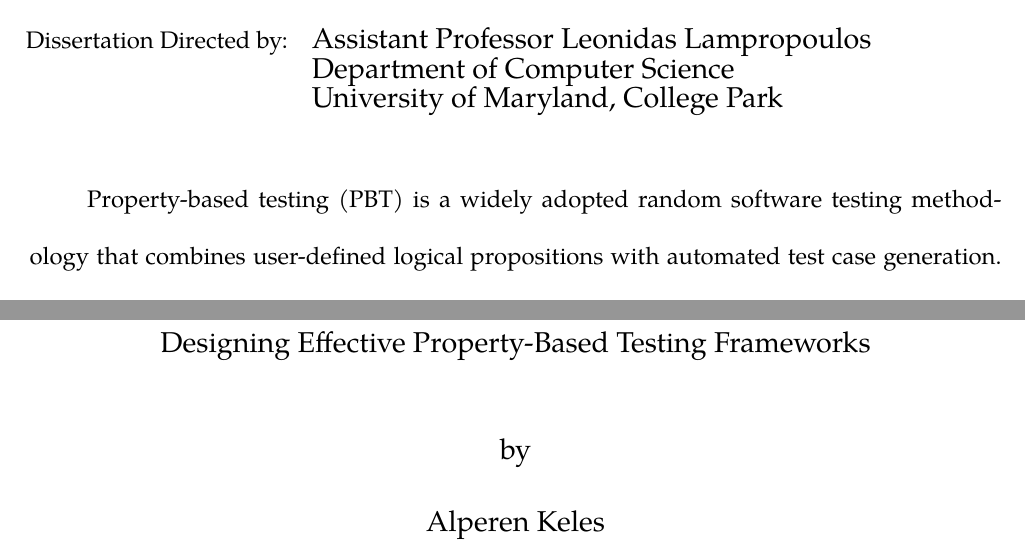
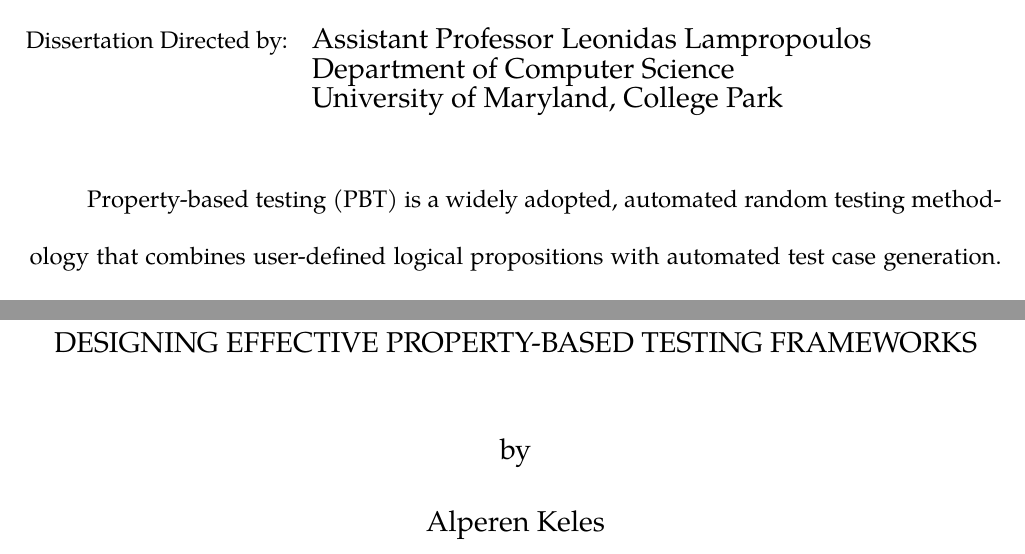
Before and after one commit to alpaylan/thesis, a LaTeX thesis (main.tex, which reads Abstract.tex, Titlepage.tex): two parts of pages 1 and 3 of 175, joined at a grey line, cut so that both start at the same text. Compiled offline with pdfLaTeX; a LaTeX package or settings file that is missing is left out.

Commit message:
test: adjust abstract wording (re-trigger pr-diff viewer flow)

```diff
--- a/Abstract.tex
+++ b/Abstract.tex
@@ -28,7 +28,7 @@
 \renewcommand{\baselinestretch}{2}
 \large \normalsize
 
-Property-based testing (PBT) is a widely adopted random software testing methodology
+Property-based testing (PBT) is a widely adopted, automated random testing methodology
 that combines user-defined logical propositions with automated test case generation.
 %
 Over the past two decades, PBT has gained significant traction; today, virtually all
--- a/Titlepage.tex
+++ b/Titlepage.tex
@@ -7,7 +7,7 @@
 \small\normalsize
 \begin{center}
 
-    \large{{Designing Effective Property-Based Testing Frameworks}}\\
+    \large{{DESIGNING EFFECTIVE PROPERTY-BASED TESTING FRAMEWORKS}}\\
     \ \\
     \ \\
     \large{by} \\
```
